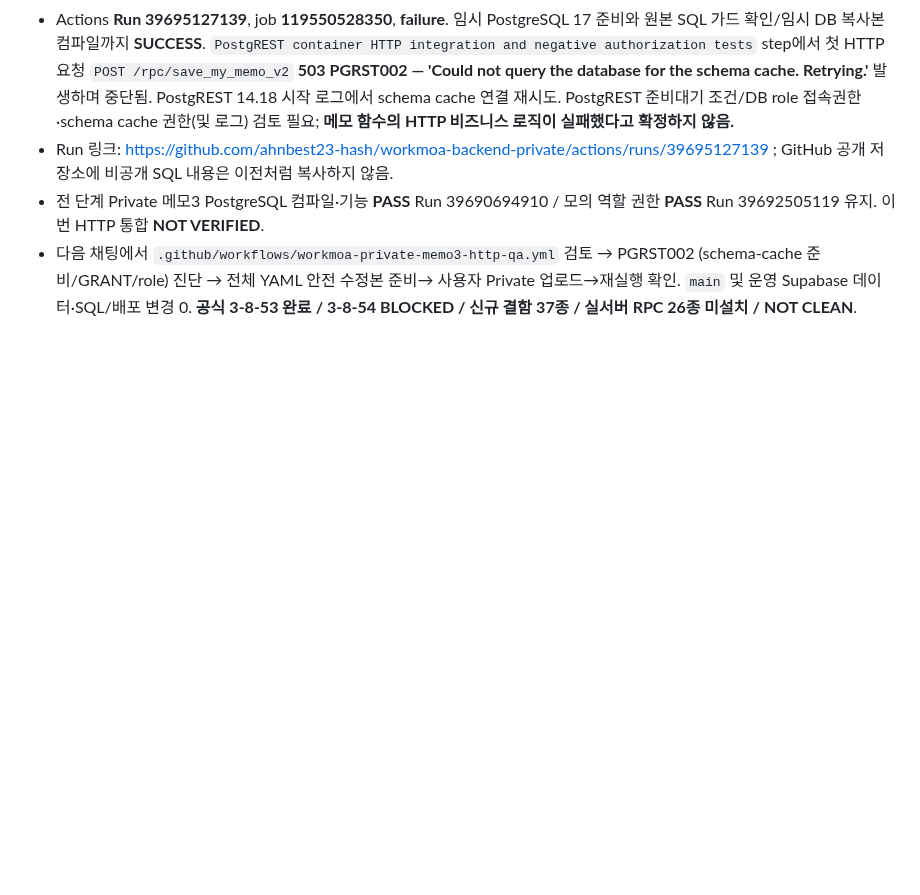
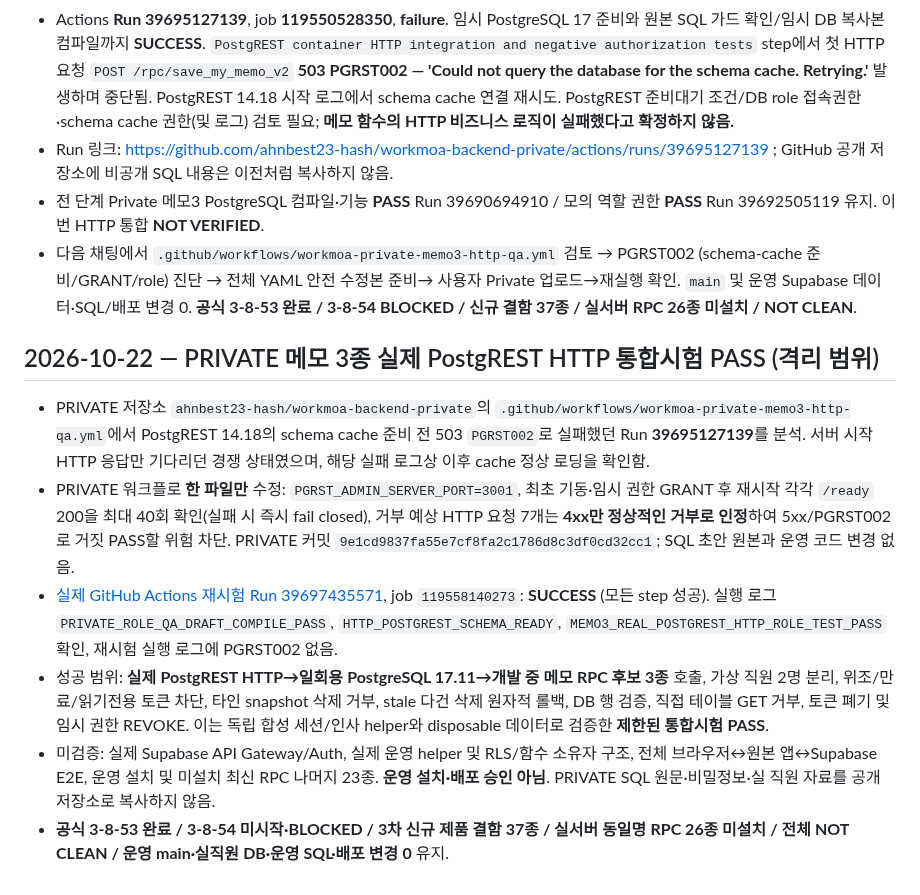
Before and after one commit to eco-i/eco-i.github.io, a Markdown page: qa-round3/START_HERE_NEW_CHAT.md, the part around the change. Rendered like a GitHub page; blank space fills up the shorter version.

Commit message:
docs(qa): record isolated PostgREST memo HTTP pass while keeping full E2E blocked

```diff
--- a/qa-round3/START_HERE_NEW_CHAT.md
+++ b/qa-round3/START_HERE_NEW_CHAT.md
@@ -215,3 +215,11 @@
 - Run 링크: https://github.com/ahnbest23-hash/workmoa-backend-private/actions/runs/39695127139 ; GitHub 공개 저장소에 비공개 SQL 내용은 이전처럼 복사하지 않음.
 - 전 단계 Private 메모3 PostgreSQL 컴파일·기능 **PASS** Run 39690694910 / 모의 역할 권한 **PASS** Run 39692505119 유지. 이번 HTTP 통합 **NOT VERIFIED**.
 - 다음 채팅에서 `.github/workflows/workmoa-private-memo3-http-qa.yml` 검토 → PGRST002 (schema-cache 준비/GRANT/role) 진단 → 전체 YAML 안전 수정본 준비→ 사용자 Private 업로드→재실행 확인. `main` 및 운영 Supabase 데이터·SQL/배포 변경 0. **공식 3-8-53 완료 / 3-8-54 BLOCKED / 신규 결함 37종 / 실서버 RPC 26종 미설치 / NOT CLEAN**.
+
+## 2026-10-22 — PRIVATE 메모 3종 실제 PostgREST HTTP 통합시험 PASS (격리 범위)
+- PRIVATE 저장소 `ahnbest23-hash/workmoa-backend-private`의 `.github/workflows/workmoa-private-memo3-http-qa.yml`에서 PostgREST 14.18의 schema cache 준비 전 503 `PGRST002`로 실패했던 Run **39695127139**를 분석. 서버 시작 HTTP 응답만 기다리던 경쟁 상태였으며, 해당 실패 로그상 이후 cache 정상 로딩을 확인함.
+- PRIVATE 워크플로 **한 파일만** 수정: `PGRST_ADMIN_SERVER_PORT=3001`, 최초 기동·임시 권한 GRANT 후 재시작 각각 `/ready` 200을 최대 40회 확인(실패 시 즉시 fail closed), 거부 예상 HTTP 요청 7개는 **4xx만 정상적인 거부로 인정**하여 5xx/PGRST002로 거짓 PASS할 위험 차단. PRIVATE 커밋 `9e1cd9837fa55e7cf8fa2c1786d8c3df0cd32cc1`; SQL 초안 원본과 운영 코드 변경 없음.
+- [실제 GitHub Actions 재시험 Run 39697435571](https://github.com/ahnbest23-hash/workmoa-backend-private/actions/runs/39697435571), job `119558140273`: **SUCCESS** (모든 step 성공). 실행 로그 `PRIVATE_ROLE_QA_DRAFT_COMPILE_PASS`, `HTTP_POSTGREST_SCHEMA_READY`, `MEMO3_REAL_POSTGREST_HTTP_ROLE_TEST_PASS` 확인, 재시험 실행 로그에 PGRST002 없음.
+- 성공 범위: **실제 PostgREST HTTP→일회용 PostgreSQL 17.11→개발 중 메모 RPC 후보 3종** 호출, 가상 직원 2명 분리, 위조/만료/읽기전용 토큰 차단, 타인 snapshot 삭제 거부, stale 다건 삭제 원자적 롤백, DB 행 검증, 직접 테이블 GET 거부, 토큰 폐기 및 임시 권한 REVOKE. 이는 독립 합성 세션/인사 helper와 disposable 데이터로 검증한 **제한된 통합시험 PASS**.
+- 미검증: 실제 Supabase API Gateway/Auth, 실제 운영 helper 및 RLS/함수 소유자 구조, 전체 브라우저↔원본 앱↔Supabase E2E, 운영 설치 및 미설치 최신 RPC 나머지 23종. **운영 설치·배포 승인 아님**. PRIVATE SQL 원문·비밀정보·실 직원 자료를 공개 저장소로 복사하지 않음.
+- **공식 3-8-53 완료 / 3-8-54 미시작·BLOCKED / 3차 신규 제품 결함 37종 / 실서버 동일명 RPC 26종 미설치 / 전체 NOT CLEAN / 운영 main·실직원 DB·운영 SQL·배포 변경 0** 유지.
```
